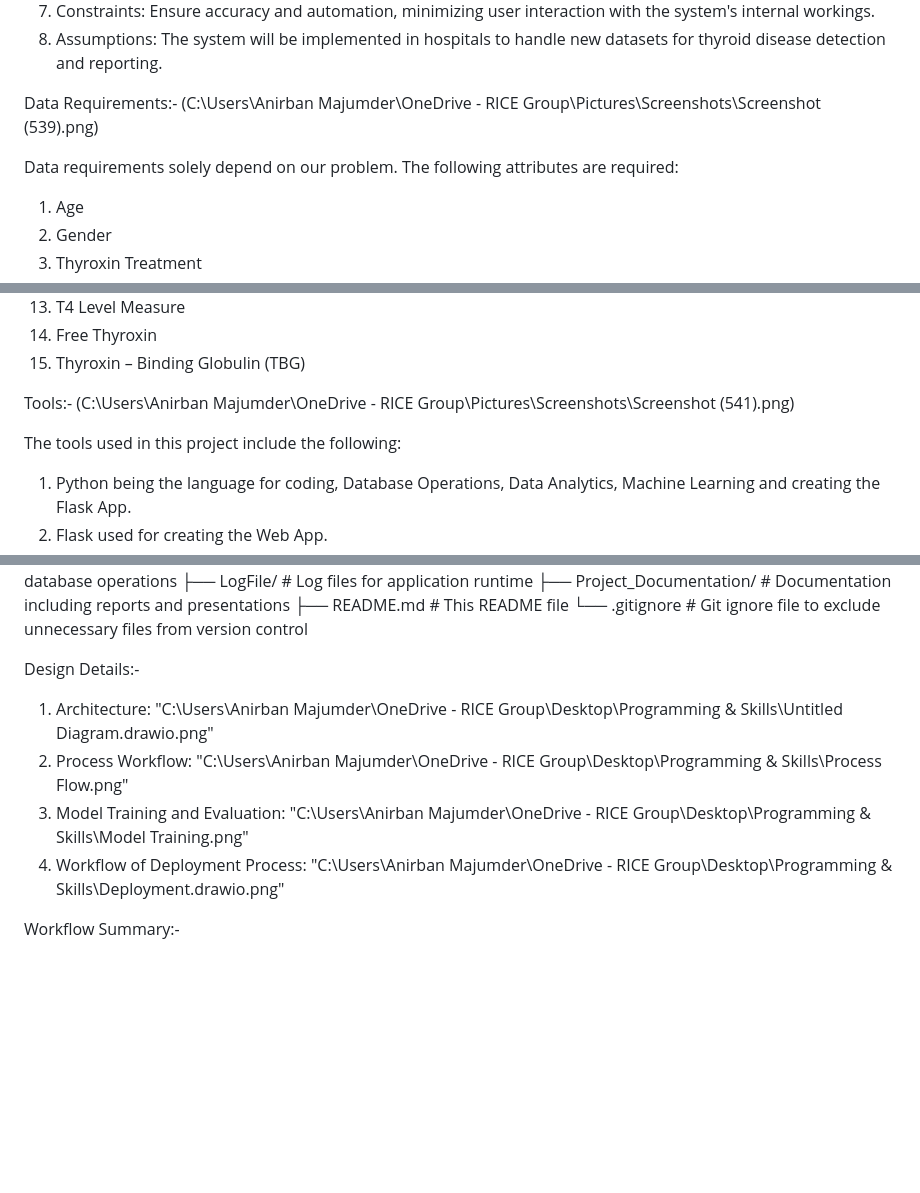
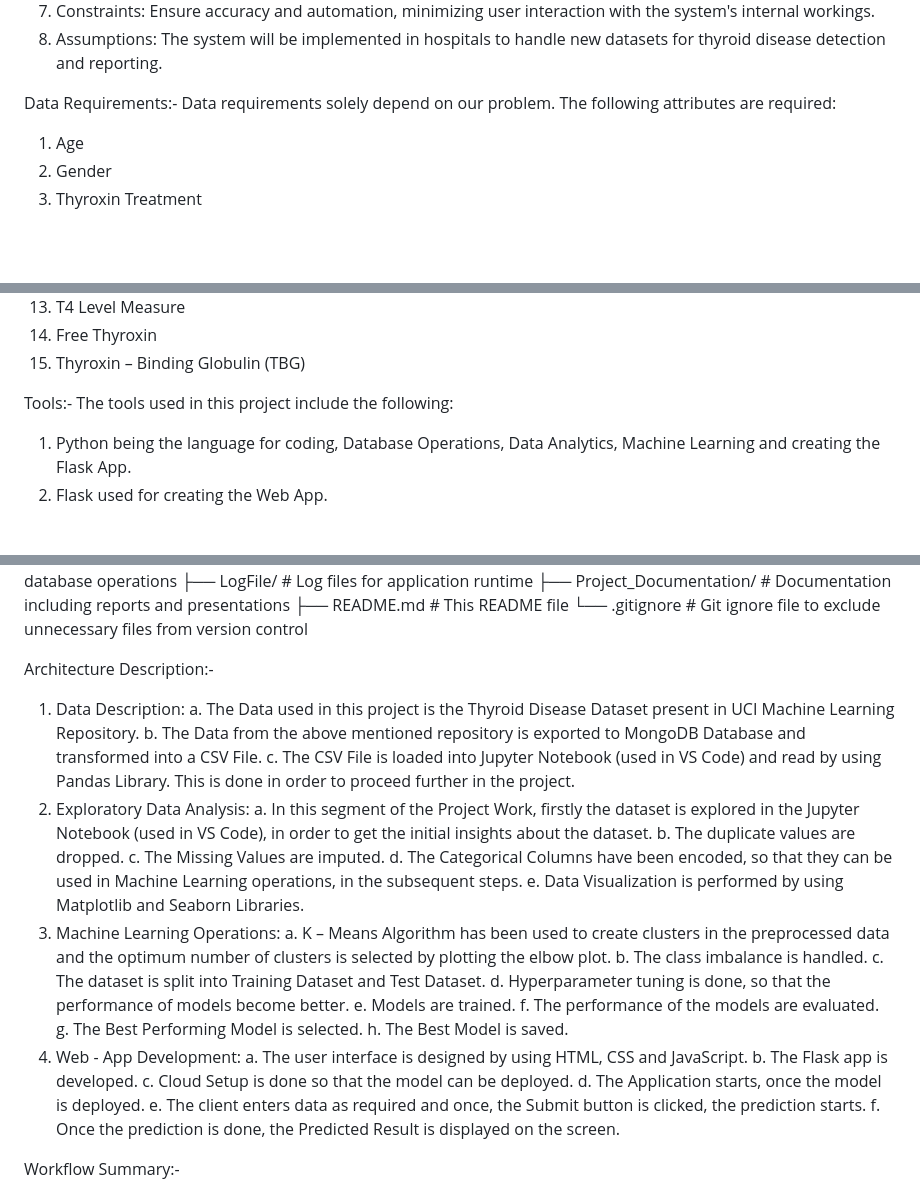
Before and after one commit to ImAni07/Thyroid-Disease-Detection-ML-Project, a Markdown page: README.md, 3 parts joined by grey strips. Drawn GitHub-style; blank space fills up the shorter version.

```diff
--- a/README.md
+++ b/README.md
@@ -57,8 +57,6 @@ General Description:-
 8. Assumptions: The system will be implemented in hospitals to handle new datasets for thyroid disease detection and reporting.
 
 Data Requirements:-
-(C:\Users\Anirban Majumder\OneDrive - RICE Group\Pictures\Screenshots\Screenshot (539).png)
-
 Data requirements solely depend on our problem. The following attributes are required:
 1. Age
 2. Gender
@@ -77,8 +75,6 @@ Data requirements solely depend on our problem. The following attributes are req
 15. Thyroxin – Binding Globulin (TBG)
 
 Tools:-
-(C:\Users\Anirban Majumder\OneDrive - RICE Group\Pictures\Screenshots\Screenshot (541).png)
-
 The tools used in this project include the following:
 1. Python being the language for coding, Database Operations, Data Analytics, Machine Learning and creating the Flask App.
 2. Flask used for creating the Web App.
@@ -108,11 +104,33 @@ Thyroid-Disease-Detection-ML-Project/
 ├── README.md                   # This README file
 └── .gitignore                  # Git ignore file to exclude unnecessary files from version control
 
-Design Details:-
-1. Architecture: "C:\Users\Anirban Majumder\OneDrive - RICE Group\Desktop\Programming & Skills\Untitled Diagram.drawio.png"
-2. Process Workflow: "C:\Users\Anirban Majumder\OneDrive - RICE Group\Desktop\Programming & Skills\Process Flow.png"
-3. Model Training and Evaluation: "C:\Users\Anirban Majumder\OneDrive - RICE Group\Desktop\Programming & Skills\Model Training.png"
-4. Workflow of Deployment Process: "C:\Users\Anirban Majumder\OneDrive - RICE Group\Desktop\Programming & Skills\Deployment.drawio.png"
+Architecture Description:-
+1. Data Description:
+      a. The Data used in this project is the Thyroid Disease Dataset present in UCI Machine Learning Repository.
+      b. The Data from the above mentioned repository is exported to MongoDB Database and transformed into a CSV File.
+      c. The CSV File is loaded into Jupyter Notebook (used in VS Code) and read by using Pandas Library. This is done in order to proceed further in the project.
+2. Exploratory Data Analysis:
+      a. In this segment of the Project Work, firstly the dataset is explored in the Jupyter Notebook (used in VS Code), in order to get the initial insights               about the dataset.
+      b. The duplicate values are dropped.
+      c. The Missing Values are imputed.
+      d. The Categorical Columns have been encoded, so that they can be used in Machine Learning operations, in the subsequent steps.
+      e. Data Visualization is performed by using Matplotlib and Seaborn Libraries.
+3. Machine Learning Operations:
+      a. K – Means Algorithm has been used to create clusters in the preprocessed data and the optimum number of clusters is selected by plotting the elbow plot.
+      b. The class imbalance is handled.
+      c. The dataset is split into Training Dataset and Test Dataset.
+      d. Hyperparameter tuning is done, so that the performance of models become better.
+      e. Models are trained.
+      f. The performance of the models are evaluated.
+      g. The Best Performing Model is selected.
+      h. The Best Model is saved.
+4. Web - App Development:
+      a. The user interface is designed by using HTML, CSS and JavaScript.
+      b. The Flask app is developed.
+      c. Cloud Setup is done so that the model can be deployed.
+      d. The Application starts, once the model is deployed.
+      e. The client enters data as required and once, the Submit button is clicked, the prediction starts.
+      f. Once the prediction is done, the Predicted Result is displayed on the screen.
 
 Workflow Summary:-
 1. Firstly, the data of the database has been uploaded to MongoDB and has been successfully retrieved from MongoDB, in the form of a CSV File.
```
Also changed, not shown: other parts of README.md (+2 -1 lines).
